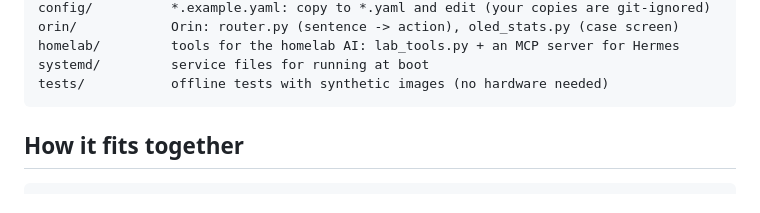
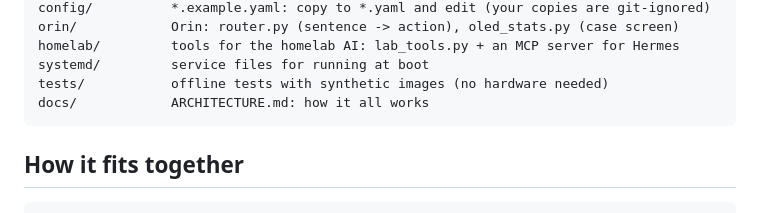
Before and after one commit to TonyKelly12/lab-assistant, a Markdown page: README.md, the part around the change. Drawn GitHub-style.

Commit message:
Docs: architecture overview
Co-Authored-By: Claude Opus 5.5 <noreply@anthropic.com>
Claude-Session: https://claude.ai/code/session_019DhpiT8m8JwNyfEsq1eCzY

````diff
--- a/README.md
+++ b/README.md
@@ -16,6 +16,7 @@ orin/            Orin: router.py (sentence -> action), oled_stats.py (case scree
 homelab/         tools for the homelab AI: lab_tools.py + an MCP server for Hermes
 systemd/         service files for running at boot
 tests/           offline tests with synthetic images (no hardware needed)
+docs/            ARCHITECTURE.md: how it all works
 ```
 
 ## How it fits together
````
Also changed, not shown: docs/ARCHITECTURE.md (added, +297 -0 lines).
